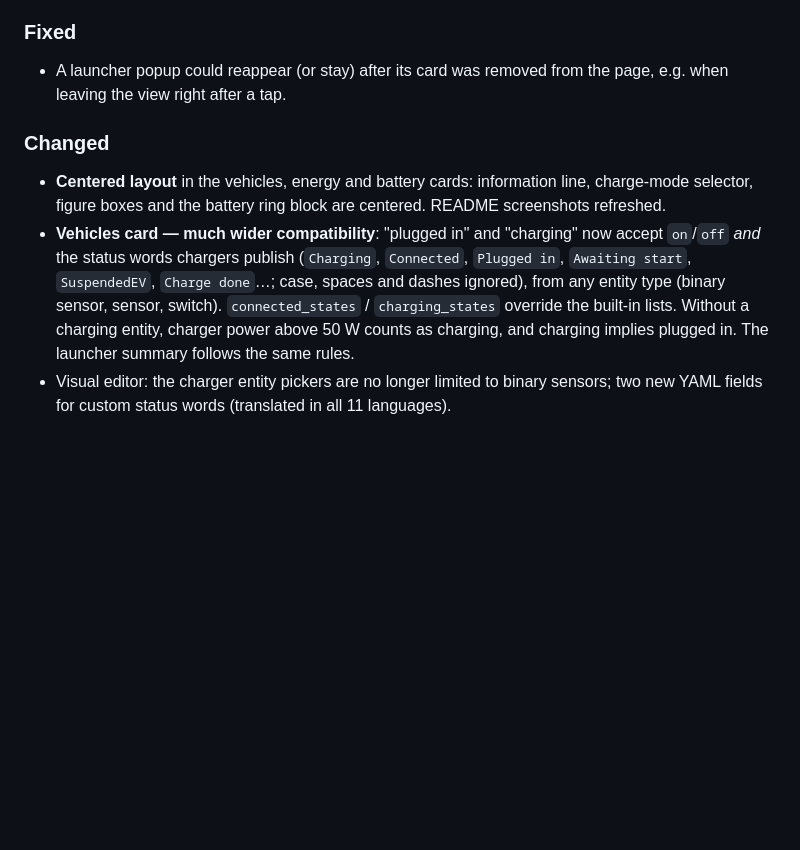
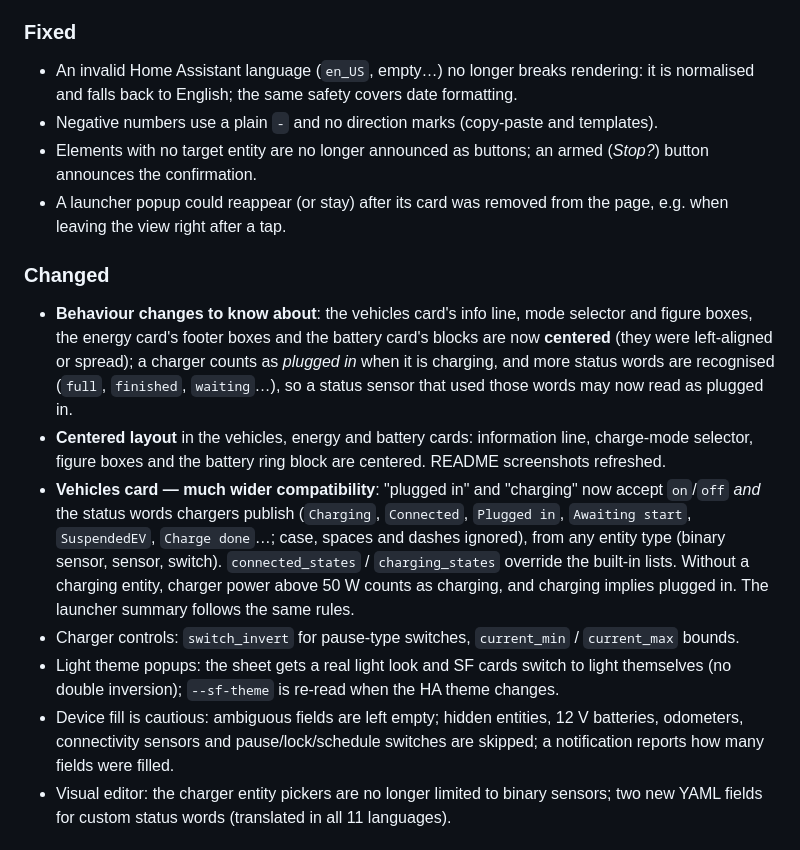
Before and after one commit to khrom06/SF-Cards, a Markdown page: CHANGELOG.md, the part around one of its changes. Rendered like a GitHub page; blank space fills up the shorter version.

```diff
--- a/CHANGELOG.md
+++ b/CHANGELOG.md
@@ -17,9 +22,16 @@ All notable changes to SF Cards. Versions follow [semantic versioning](https://s
 ### Fixed
+- An invalid Home Assistant language (`en_US`, empty…) no longer breaks rendering: it is normalised and falls back to English; the same safety covers date formatting.
+- Negative numbers use a plain `-` and no direction marks (copy-paste and templates).
+- Elements with no target entity are no longer announced as buttons; an armed (*Stop?*) button announces the confirmation.
 - A launcher popup could reappear (or stay) after its card was removed from the page, e.g. when leaving the view right after a tap.
 
 ### Changed
+- **Behaviour changes to know about**: the vehicles card's info line, mode selector and figure boxes, the energy card's footer boxes and the battery card's blocks are now **centered** (they were left-aligned or spread); a charger counts as *plugged in* when it is charging, and more status words are recognised (`full`, `finished`, `waiting`…), so a status sensor that used those words may now read as plugged in.
 - **Centered layout** in the vehicles, energy and battery cards: information line, charge-mode selector, figure boxes and the battery ring block are centered. README screenshots refreshed.
 - **Vehicles card — much wider compatibility**: "plugged in" and "charging" now accept `on`/`off` *and* the status words chargers publish (`Charging`, `Connected`, `Plugged in`, `Awaiting start`, `SuspendedEV`, `Charge done`…; case, spaces and dashes ignored), from any entity type (binary sensor, sensor, switch). `connected_states` / `charging_states` override the built-in lists. Without a charging entity, charger power above 50 W counts as charging, and charging implies plugged in. The launcher summary follows the same rules.
+- Charger controls: `switch_invert` for pause-type switches, `current_min` / `current_max` bounds.
+- Light theme popups: the sheet gets a real light look and SF cards switch to light themselves (no double inversion); `--sf-theme` is re-read when the HA theme changes.
+- Device fill is cautious: ambiguous fields are left empty; hidden entities, 12 V batteries, odometers, connectivity sensors and pause/lock/schedule switches are skipped; a notification reports how many fields were filled.
 - Visual editor: the charger entity pickers are no longer limited to binary sensors; two new YAML fields for custom status words (translated in all 11 languages).
 
 ## [1.6.0]
```
Also changed, not shown: other parts of CHANGELOG.md (+5 -0 lines), README.md (+17 -3 lines), assets/hangar-multi.png, 2 other files.
